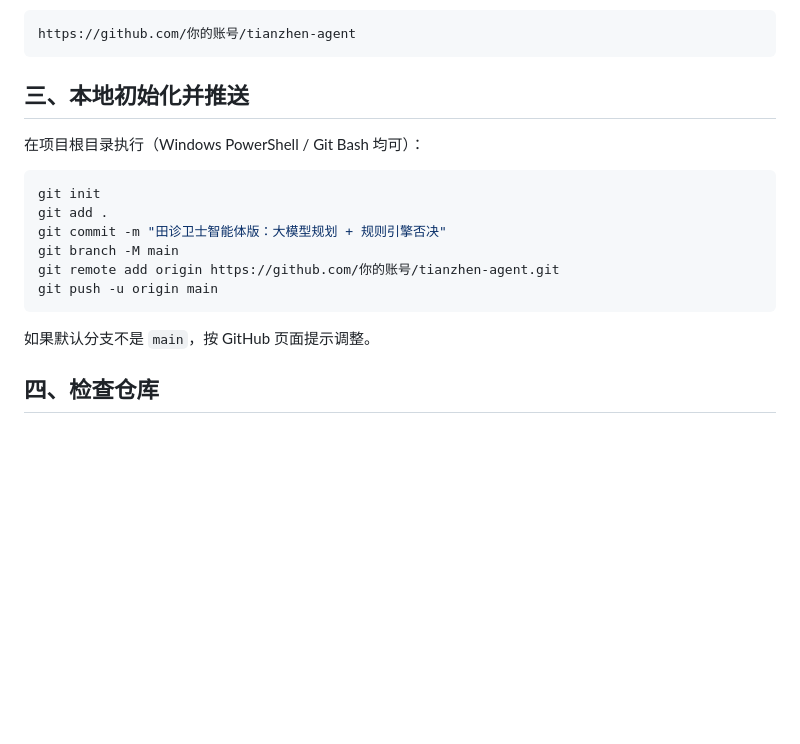
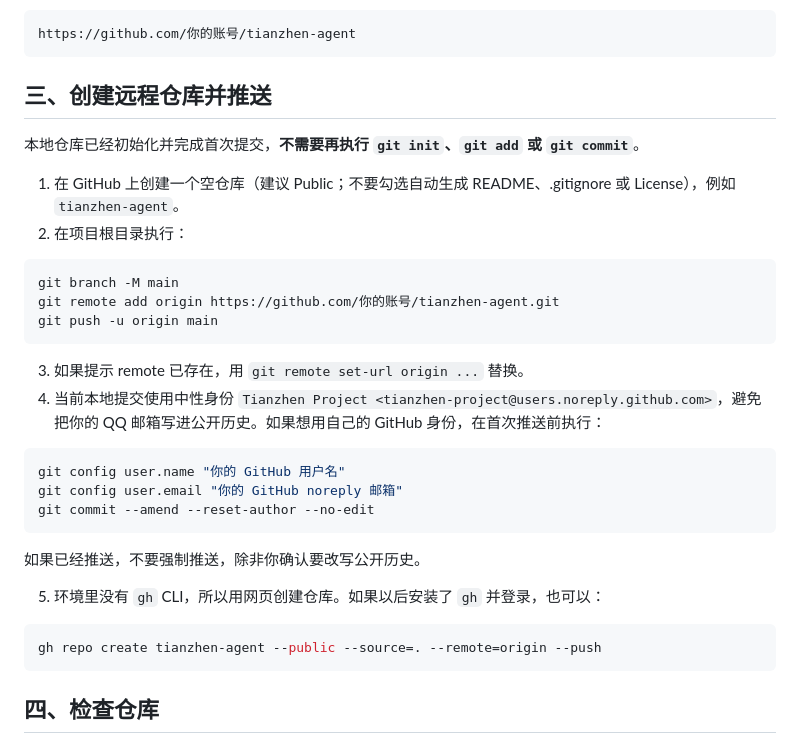
Before and after one commit to Reasont-41/tianzhen-agent, a Markdown page: GITHUB-发布说明.md, the part around the change. GitHub-like rendering; blank space fills up the shorter version.

Commit message:
更新 GitHub 发布说明：本地仓库已初始化，补充远程推送步骤

````diff
--- a/GITHUB-发布说明.md
+++ b/GITHUB-发布说明.md
@@ -20,20 +20,35 @@
 https://github.com/你的账号/tianzhen-agent
 ```
 
-## 三、本地初始化并推送
+## 三、创建远程仓库并推送
 
-在项目根目录执行（Windows PowerShell / Git Bash 均可）：
+本地仓库已经初始化并完成首次提交，**不需要再执行 `git init`、`git add` 或 `git commit`**。
+
+1. 在 GitHub 上创建一个空仓库（建议 Public；不要勾选自动生成 README、.gitignore 或 License），例如 `tianzhen-agent`。
+2. 在项目根目录执行：
 
 ```bash
-git init
-git add .
-git commit -m "田诊卫士智能体版：大模型规划 + 规则引擎否决"
 git branch -M main
 git remote add origin https://github.com/你的账号/tianzhen-agent.git
 git push -u origin main
 ```
 
-如果默认分支不是 `main`，按 GitHub 页面提示调整。
+3. 如果提示 remote 已存在，用 `git remote set-url origin ...` 替换。
+4. 当前本地提交使用中性身份 `Tianzhen Project <tianzhen-project@users.noreply.github.com>`，避免把你的 QQ 邮箱写进公开历史。如果想用自己的 GitHub 身份，在首次推送前执行：
+
+```bash
+git config user.name "你的 GitHub 用户名"
+git config user.email "你的 GitHub noreply 邮箱"
+git commit --amend --reset-author --no-edit
+```
+
+如果已经推送，不要强制推送，除非你确认要改写公开历史。
+
+5. 环境里没有 `gh` CLI，所以用网页创建仓库。如果以后安装了 `gh` 并登录，也可以：
+
+```bash
+gh repo create tianzhen-agent --public --source=. --remote=origin --push
+```
 
 ## 四、检查仓库
 
````
